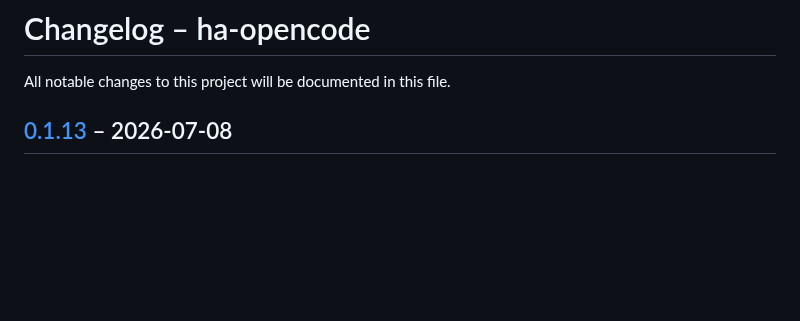
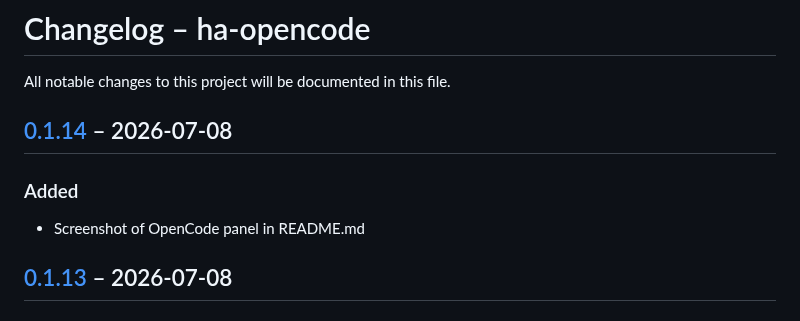
Before and after one commit to ussdeveloper/ha-opencode, a Markdown page: CHANGELOG.md, the part around one of its changes. Drawn GitHub-style; blank space fills up the shorter version.

```diff
--- a/CHANGELOG.md
+++ b/CHANGELOG.md
@@ -1,6 +1,11 @@
 # Changelog – ha-opencode
 
 All notable changes to this project will be documented in this file.
+
+## [0.1.14] – 2026-07-08
+
+### Added
+- Screenshot of OpenCode panel in README.md
 
 ## [0.1.13] – 2026-07-08
 
```
Also changed, not shown: other parts of CHANGELOG.md (+1 -0 lines), README.md (+6 -2 lines), screenshots/opencode-panel.png (added), 1 other file.
